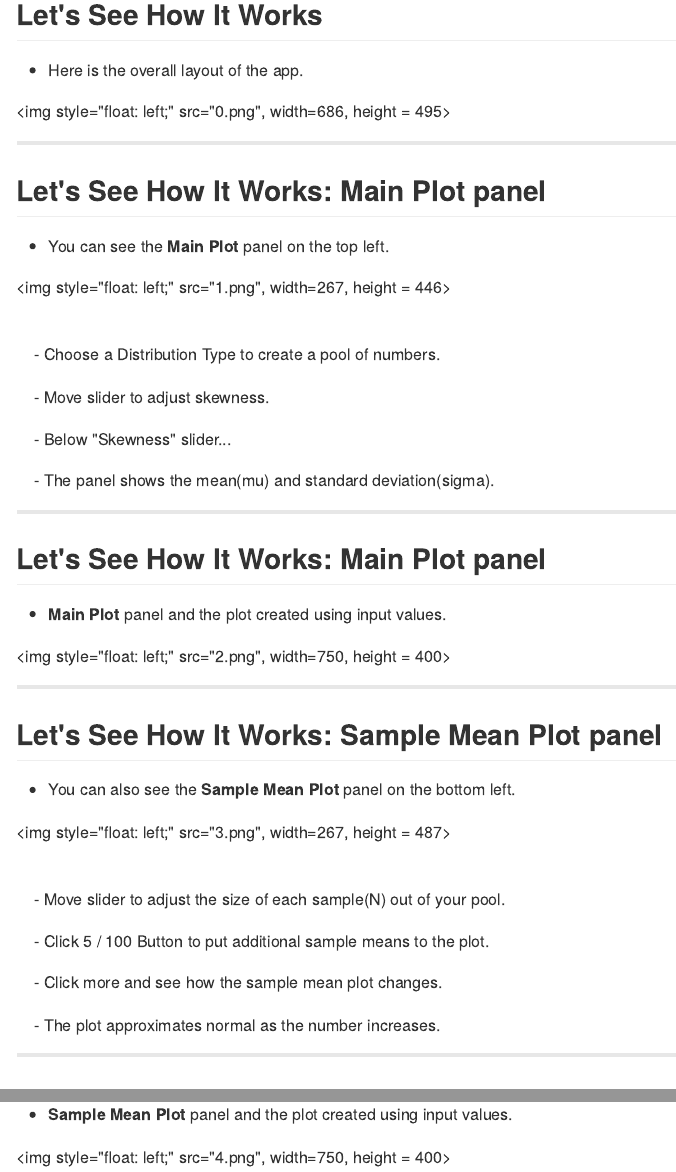
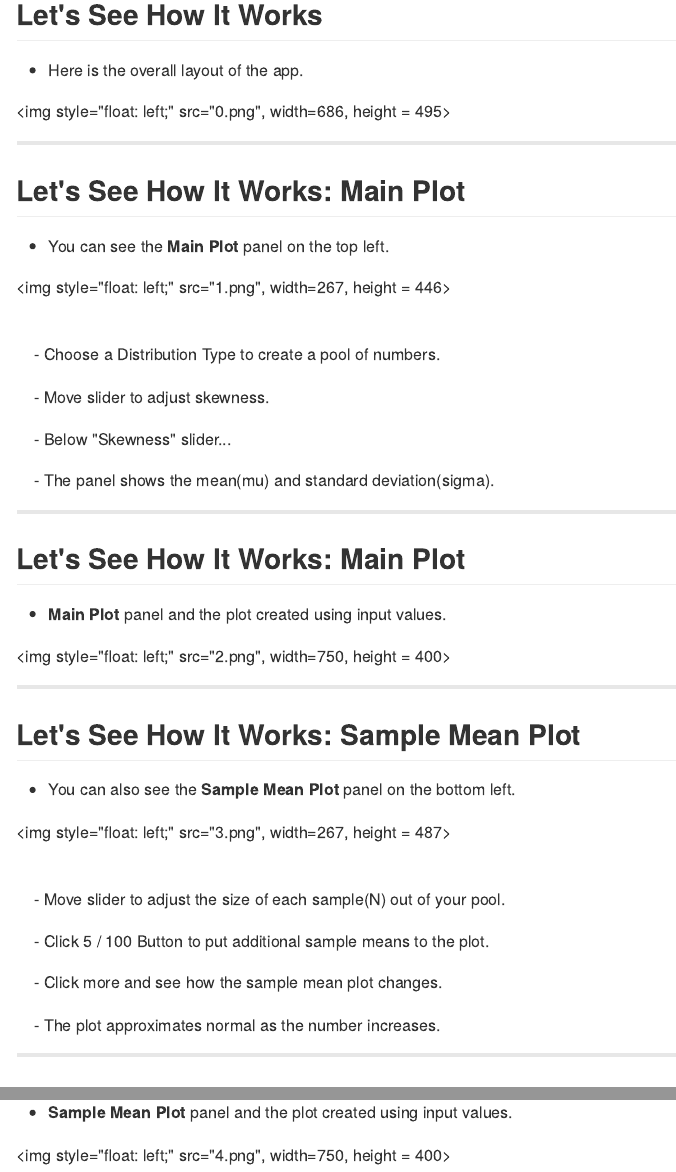
Before and after one commit to EthanJYK/EthanJYK.github.io, an R Markdown document (CLTvis.presentation/index.Rmd): the page in a window 1100 px wide, from 400 px down, and a second part further down, joined at a grey line. The pictures show the output file CLTvis.presentation/index.md that the author committed with the source, drawn offline in the style of GitHub.

Commit message:
small fix

```diff
--- a/CLTvis.presentation/index.Rmd
+++ b/CLTvis.presentation/index.Rmd
@@ -34,7 +34,7 @@ knit        : slidify::knit2slides
 
 ---
 
-## Let's See How It Works: Main Plot panel
+## Let's See How It Works: Main Plot
 
 - You can see the **Main Plot** panel on the top left.
 
@@ -51,7 +51,7 @@ knit        : slidify::knit2slides
 
 ---
 
-## Let's See How It Works: Main Plot panel
+## Let's See How It Works: Main Plot
 
 - **Main Plot** panel and the plot created using input values.
 
@@ -60,7 +60,7 @@ knit        : slidify::knit2slides
 
 ---
 
-## Let's See How It Works: Sample Mean Plot panel
+## Let's See How It Works: Sample Mean Plot
 
 - You can also see the **Sample Mean Plot** panel on the bottom left.
 
```
Also changed, not shown: CLTvis.presentation/index.html, CLTvis.presentation/index.md, CLTvis.presentation/index.Rmd (2 more changed lines).
